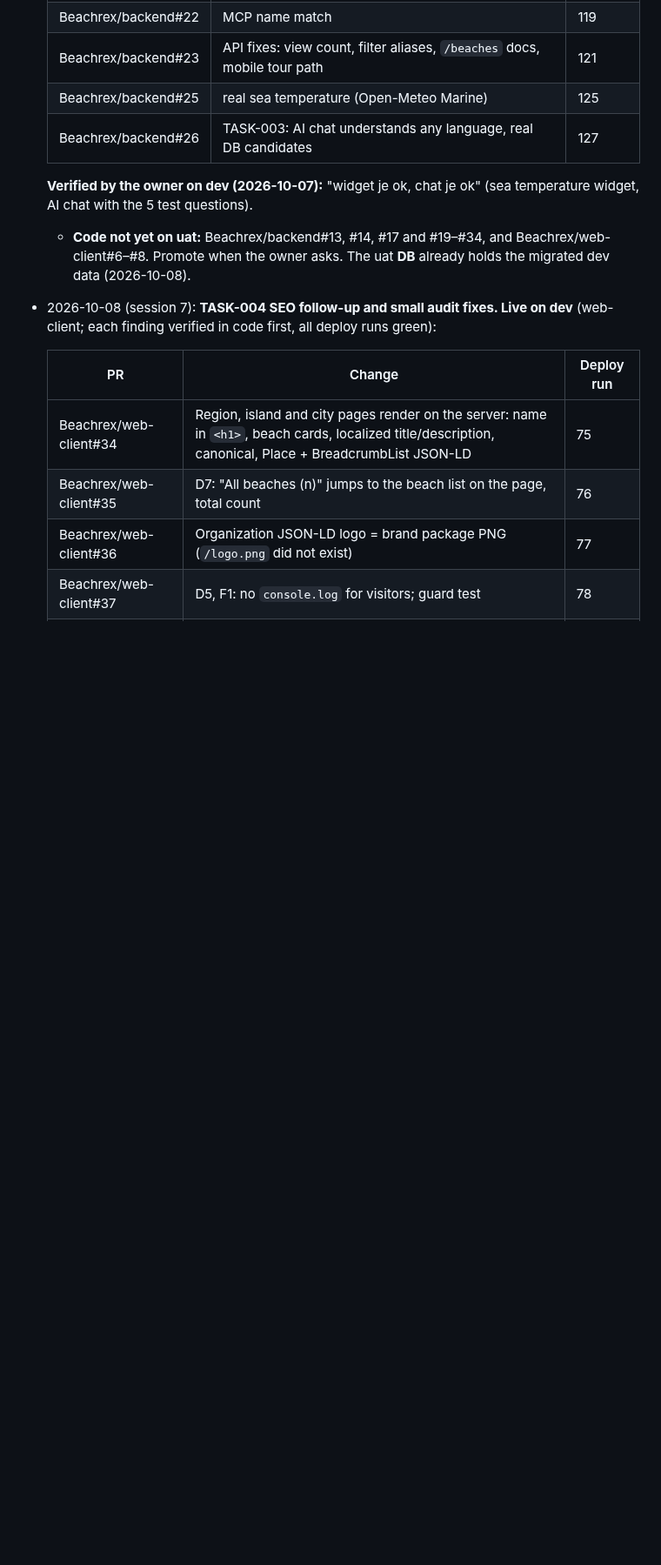
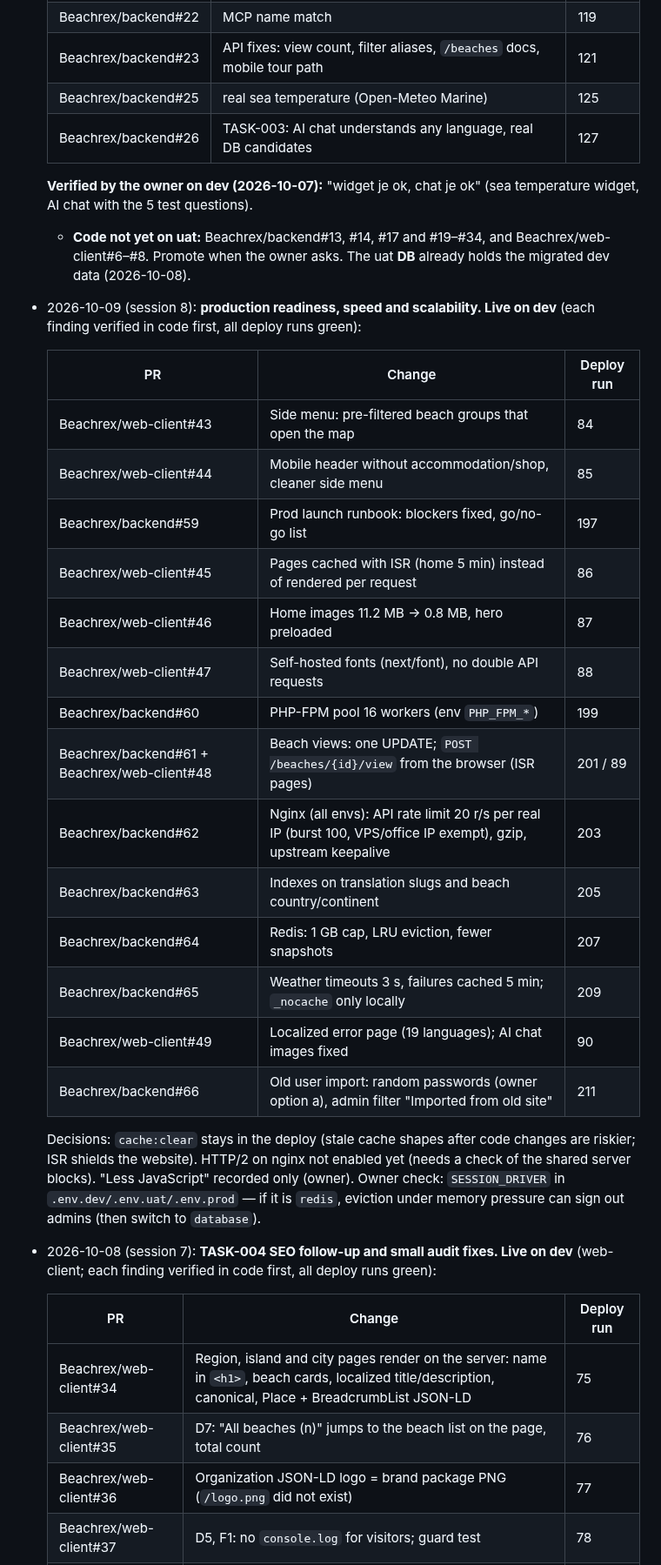
Before and after one commit to Beachrex/backend, a Markdown page: docs/HANDOFF.md, the part around one of its changes. Shown at 87% size. Rendered like a GitHub page; blank space fills up the shorter version.

Commit message:
docs(handoff): session 8 state (speed, hardening, error page, user import)
Co-Authored-By: Claude Opus 5.5 <noreply@anthropic.com>
Claude-Session: https://claude.ai/code/session_01Y4yZ1K7doXoXu3QCyCvsLT

```diff
--- a/docs/HANDOFF.md
+++ b/docs/HANDOFF.md
@@ -93,6 +94,28 @@ There is **no** Laravel Cloud anymore. The prod DB will be created from the UAT
 
   **Verified by the owner on dev (2026-10-07):** "widget je ok, chat je ok" (sea temperature widget, AI chat with the 5 test questions).
   - **Code not yet on uat:** Beachrex/backend#13, #14, #17 and #19–#34, and Beachrex/web-client#6–#8. Promote when the owner asks. The uat **DB** already holds the migrated dev data (2026-10-08).
+
+- 2026-10-09 (session 8): **production readiness, speed and scalability. Live on dev** (each finding verified in code first, all deploy runs green):
+
+  | PR | Change | Deploy run |
+  |---|---|---|
+  | Beachrex/web-client#43 | Side menu: pre-filtered beach groups that open the map | 84 |
+  | Beachrex/web-client#44 | Mobile header without accommodation/shop, cleaner side menu | 85 |
+  | Beachrex/backend#59 | Prod launch runbook: blockers fixed, go/no-go list | 197 |
+  | Beachrex/web-client#45 | Pages cached with ISR (home 5 min) instead of rendered per request | 86 |
+  | Beachrex/web-client#46 | Home images 11.2 MB → 0.8 MB, hero preloaded | 87 |
+  | Beachrex/web-client#47 | Self-hosted fonts (next/font), no double API requests | 88 |
+  | Beachrex/backend#60 | PHP-FPM pool 16 workers (env `PHP_FPM_*`) | 199 |
+  | Beachrex/backend#61 + Beachrex/web-client#48 | Beach views: one UPDATE; `POST /beaches/{id}/view` from the browser (ISR pages) | 201 / 89 |
+  | Beachrex/backend#62 | Nginx (all envs): API rate limit 20 r/s per real IP (burst 100, VPS/office IP exempt), gzip, upstream keepalive | 203 |
+  | Beachrex/backend#63 | Indexes on translation slugs and beach country/continent | 205 |
+  | Beachrex/backend#64 | Redis: 1 GB cap, LRU eviction, fewer snapshots | 207 |
+  | Beachrex/backend#65 | Weather timeouts 3 s, failures cached 5 min; `_nocache` only locally | 209 |
+  | Beachrex/web-client#49 | Localized error page (19 languages); AI chat images fixed | 90 |
+  | Beachrex/backend#66 | Old user import: random passwords (owner option a), admin filter "Imported from old site" | 211 |
+
+  Decisions: `cache:clear` stays in the deploy (stale cache shapes after code changes are riskier; ISR shields the website). HTTP/2 on nginx not enabled yet (needs a check of the shared server blocks). "Less JavaScript" recorded only (owner).
+  Owner check: `SESSION_DRIVER` in `.env.dev/.env.uat/.env.prod` — if it is `redis`, eviction under memory pressure can sign out admins (then switch to `database`).
 
 - 2026-10-08 (session 7): **TASK-004 SEO follow-up and small audit fixes. Live on dev** (web-client; each finding verified in code first, all deploy runs green):
 
```
Also changed, not shown: other parts of docs/HANDOFF.md (+4 -3 lines).
